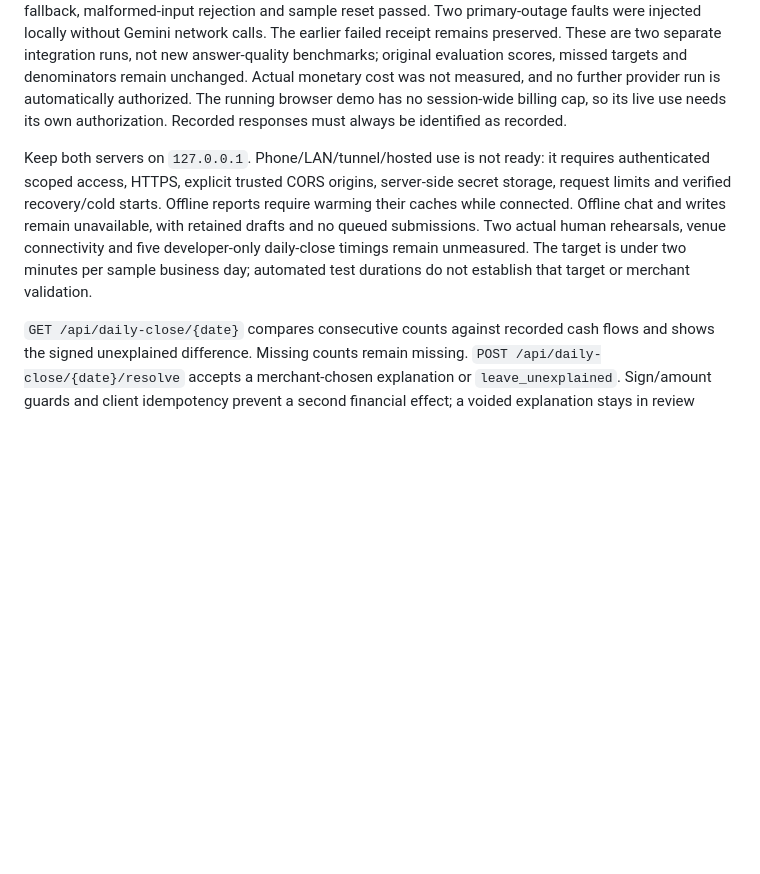
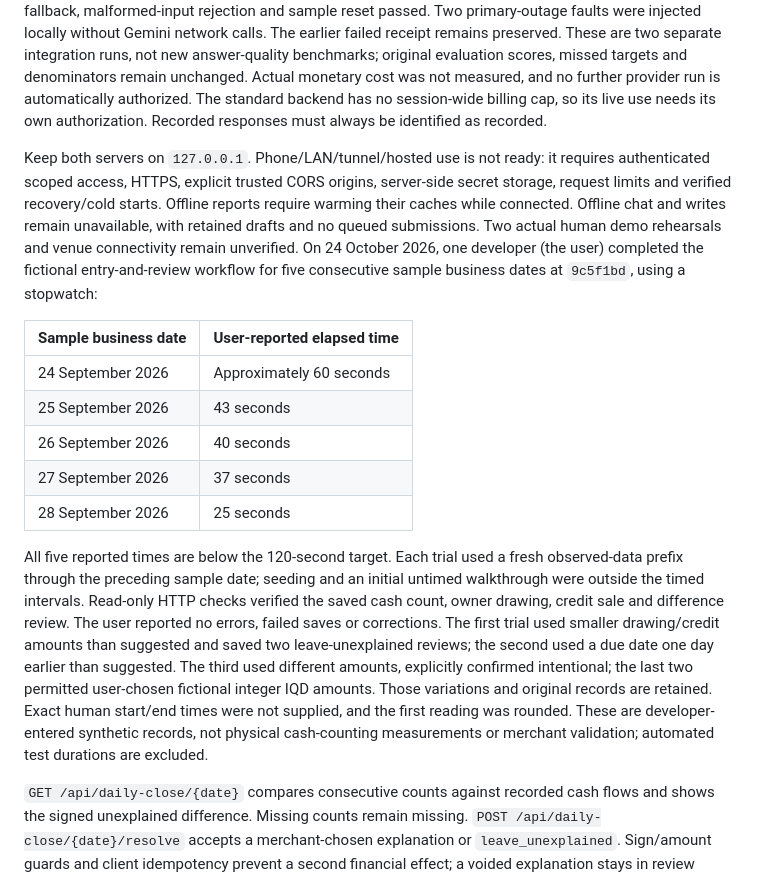
Before and after one commit to abdulwahed-s/Shgad, a Markdown page: README.md, the part around the change. Rendered like a GitHub page; blank space fills up the shorter version.

Commit message:
docs: record developer daily-close stopwatch results

```diff
--- a/README.md
+++ b/README.md
@@ -656,7 +656,7 @@ calls. The earlier failed receipt remains preserved. These are two separate
 integration runs, not new answer-quality benchmarks; original evaluation scores,
 missed targets and denominators remain unchanged. Actual monetary cost was not
 measured, and no further provider run is automatically authorized.
-The running browser demo has no session-wide billing cap, so its live use needs
+The standard backend has no session-wide billing cap, so its live use needs
 its own authorization. Recorded responses must always be identified as recorded.
 
 Keep both servers on `127.0.0.1`. Phone/LAN/tunnel/hosted use is not ready: it
@@ -664,9 +664,30 @@ requires authenticated scoped access, HTTPS, explicit trusted CORS origins,
 server-side secret storage, request limits and verified recovery/cold starts.
 Offline reports require warming their caches while connected. Offline chat and
 writes remain unavailable, with retained drafts and no queued submissions.
-Two actual human rehearsals, venue connectivity and five developer-only daily-close
-timings remain unmeasured. The target is under two minutes per sample business day;
-automated test durations do not establish that target or merchant validation.
+Two actual human demo rehearsals and venue connectivity remain unverified.
+On 24 October 2026, one developer (the user) completed the fictional entry-and-review
+workflow for five consecutive sample business dates at `9c5f1bd`, using a stopwatch:
+
+| Sample business date | User-reported elapsed time |
+|---|---|
+| 24 September 2026 | Approximately 60 seconds |
+| 25 September 2026 | 43 seconds |
+| 26 September 2026 | 40 seconds |
+| 27 September 2026 | 37 seconds |
+| 28 September 2026 | 25 seconds |
+
+All five reported times are below the 120-second target. Each trial used a fresh
+observed-data prefix through the preceding sample date; seeding and an initial
+untimed walkthrough were outside the timed intervals. Read-only HTTP checks
+verified the saved cash count, owner drawing, credit sale and difference review.
+The user reported no errors, failed saves or corrections. The first trial used
+smaller drawing/credit amounts than suggested and saved two leave-unexplained
+reviews; the second used a due date one day earlier than suggested. The third
+used different amounts, explicitly confirmed intentional; the last two permitted
+user-chosen fictional integer IQD amounts. Those variations and original records
+are retained. Exact human start/end times were not supplied, and the first reading
+was rounded. These are developer-entered synthetic records, not physical cash-counting
+measurements or merchant validation; automated test durations are excluded.
 
 `GET /api/daily-close/{date}` compares consecutive counts against recorded cash
 flows and shows the signed unexplained difference. Missing counts remain missing.
```
